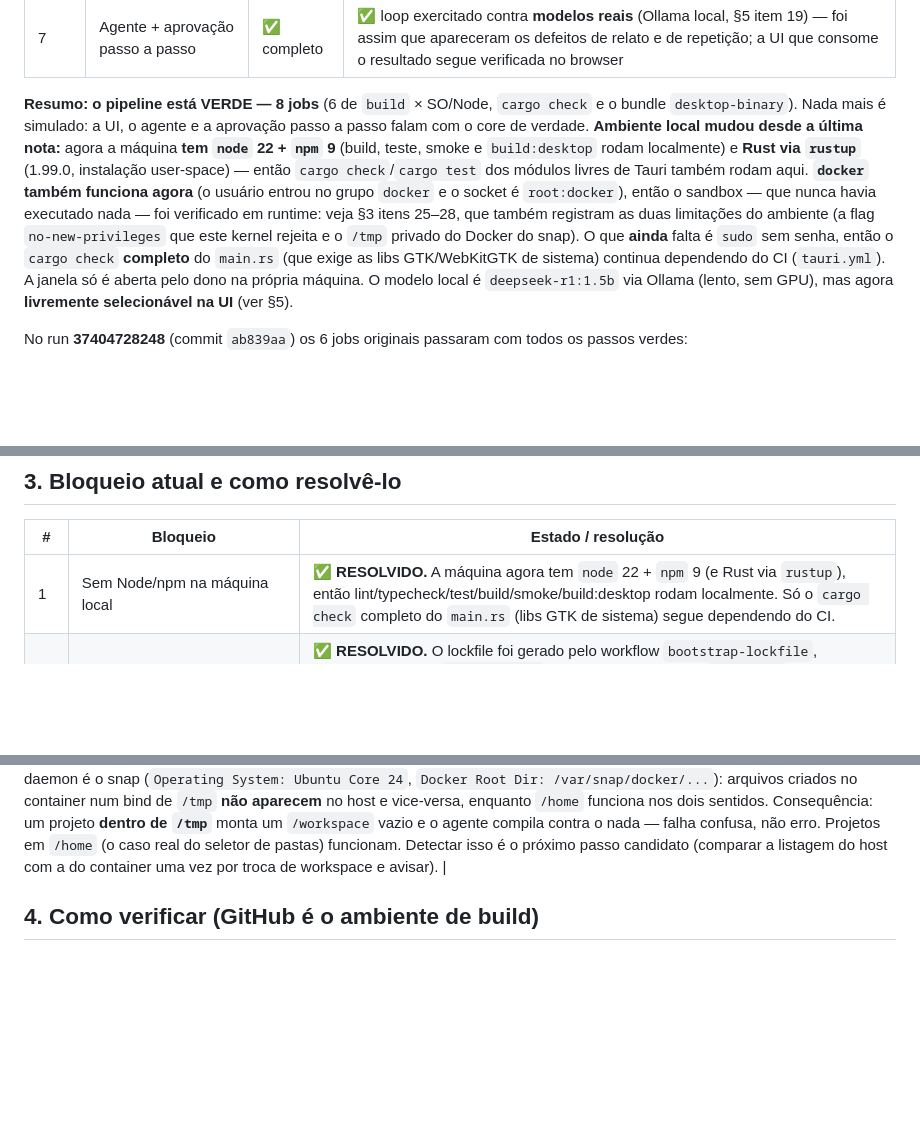
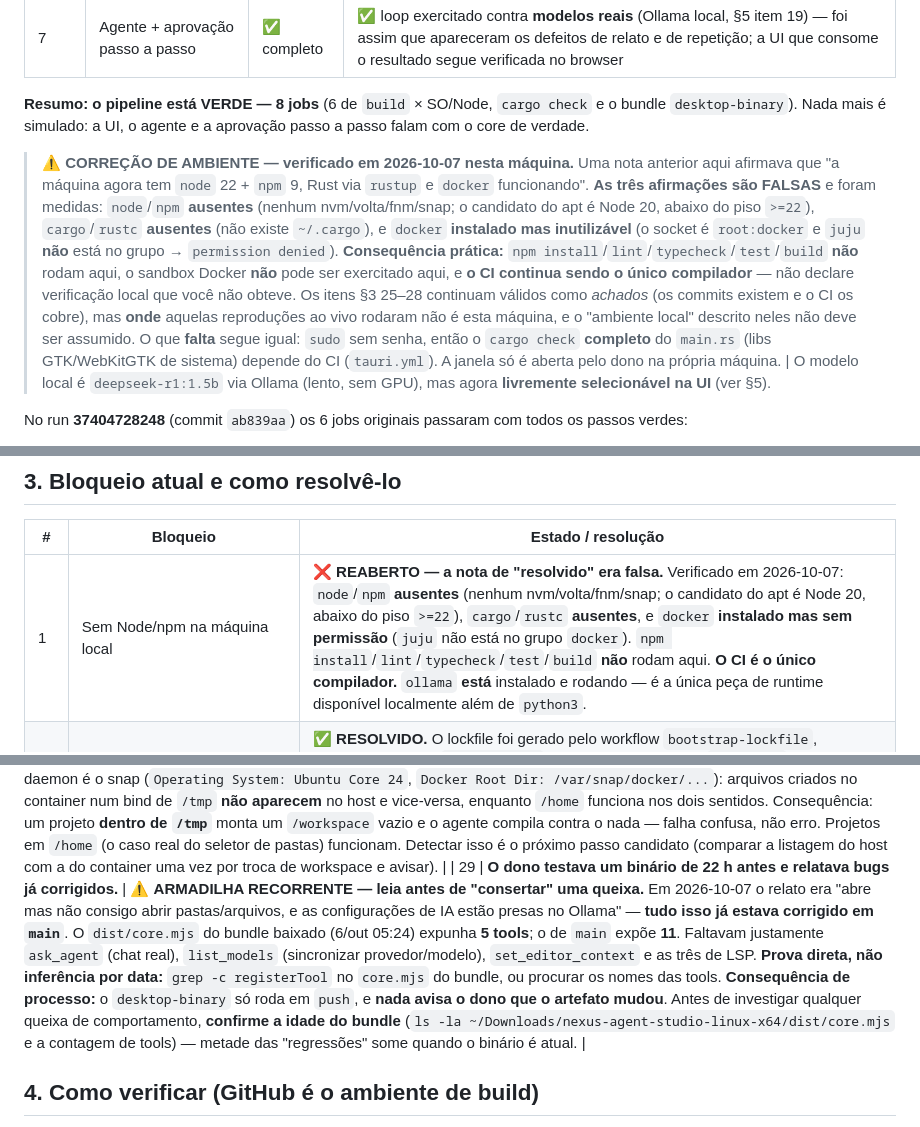
Before and after one commit to xtrempkch-droid/nexus-agent-studio, a Markdown page: docs/PROJECT_STATE.md, 3 parts joined by grey strips. GitHub-like rendering; blank space fills up the shorter version.

```diff
--- a/docs/PROJECT_STATE.md
+++ b/docs/PROJECT_STATE.md
@@ -40,18 +40,24 @@ sandbox Docker → parser de erros → `ExecutionLogger` + inline hints → UI.
 
 **Resumo: o pipeline está VERDE — 8 jobs** (6 de `build` × SO/Node, `cargo check`
 e o bundle `desktop-binary`). Nada mais é simulado: a UI, o agente e a aprovação
-passo a passo falam com o core de verdade. **Ambiente local mudou desde a última
-nota:** agora a máquina **tem `node` 22 + `npm` 9** (build, teste, smoke e
-`build:desktop` rodam localmente) e **Rust via `rustup`** (1.99.0, instalação
-user-space) — então `cargo check`/`cargo test` dos módulos livres de Tauri também
-rodam aqui. **`docker` também funciona agora** (o usuário entrou no grupo `docker`
-e o socket é `root:docker`), então o sandbox — que nunca havia executado nada —
-foi verificado em runtime: veja §3 itens 25–28, que também registram as duas
-limitações do ambiente (a flag `no-new-privileges` que este kernel rejeita e o
-`/tmp` privado do Docker do snap). O que **ainda** falta é `sudo` sem senha, então
-o `cargo check` **completo** do `main.rs` (que exige as libs GTK/WebKitGTK de
-sistema) continua dependendo do CI (`tauri.yml`). A janela só é
-aberta pelo dono na própria máquina. O modelo local é `deepseek-r1:1.5b` via
+passo a passo falam com o core de verdade.
+
+> ⚠️ **CORREÇÃO DE AMBIENTE — verificado em 2026-10-07 nesta máquina.** Uma nota
+> anterior aqui afirmava que "a máquina agora tem `node` 22 + `npm` 9, Rust via
+> `rustup` e `docker` funcionando". **As três afirmações são FALSAS** e foram
+> medidas: `node`/`npm` **ausentes** (nenhum nvm/volta/fnm/snap; o candidato do
+> apt é Node 20, abaixo do piso `>=22`), `cargo`/`rustc` **ausentes** (não existe
+> `~/.cargo`), e `docker` **instalado mas inutilizável** (o socket é `root:docker`
+> e `juju` **não** está no grupo → `permission denied`). **Consequência prática:**
+> `npm install`/`lint`/`typecheck`/`test`/`build` **não** rodam aqui, o sandbox
+> Docker **não** pode ser exercitado aqui, e **o CI continua sendo o único
+> compilador** — não declare verificação local que você não obteve. Os itens
+> §3 25–28 continuam válidos como *achados* (os commits existem e o CI os cobre),
+> mas **onde** aquelas reproduções ao vivo rodaram não é esta máquina, e o
+> "ambiente local" descrito neles não deve ser assumido. O que **falta** segue
+> igual: `sudo` sem senha, então o `cargo check` **completo** do `main.rs` (libs
+> GTK/WebKitGTK de sistema) depende do CI (`tauri.yml`). A janela só é aberta pelo
+> dono na própria máquina. | O modelo local é `deepseek-r1:1.5b` via
 Ollama (lento, sem GPU), mas agora **livremente selecionável na UI** (ver §5).
 
 No run **37404728248** (commit `ab839aa`) os 6 jobs originais passaram com todos os
@@ -76,7 +82,7 @@ com `../` é recusado; e o servidor continua respondendo depois dos dois erros.
 
 | # | Bloqueio | Estado / resolução |
 | --- | --- | --- |
-| 1 | Sem Node/npm na máquina local | ✅ **RESOLVIDO.** A máquina agora tem `node` 22 + `npm` 9 (e Rust via `rustup`), então lint/typecheck/test/build/smoke/build:desktop rodam localmente. Só o `cargo check` completo do `main.rs` (libs GTK de sistema) segue dependendo do CI. |
+| 1 | Sem Node/npm na máquina local | ❌ **REABERTO — a nota de "resolvido" era falsa.** Verificado em 2026-10-07: `node`/`npm` **ausentes** (nenhum nvm/volta/fnm/snap; o candidato do apt é Node 20, abaixo do piso `>=22`), `cargo`/`rustc` **ausentes**, e `docker` **instalado mas sem permissão** (`juju` não está no grupo `docker`). `npm install`/`lint`/`typecheck`/`test`/`build` **não** rodam aqui. **O CI é o único compilador.** `ollama` **está** instalado e rodando — é a única peça de runtime disponível localmente além de `python3`. |
 | 2 | `package-lock.json` ausente → `npm ci` e `cache: npm` falhariam no CI | ✅ **RESOLVIDO.** O lockfile foi gerado pelo workflow `bootstrap-lockfile`, **validado contra o `package.json`** e commitado na raiz. O `build.yml` voltou para `npm ci` + `cache: npm`. O arquivo tem 239 entradas, `lockfileVersion: 3`, e `dependencies`/`devDependencies` batem **exatamente** com o manifesto. `typescript` resolveu em **6.0.3** — dentro da faixa `~6.0.2` e do peer `>=4.8.4 <6.1.0` do `typescript-eslint@8.71.1`. |
 | 3 | `git push` requer credenciais | ✅ **RESOLVIDO.** HTTPS não tinha credencial, mas a chave `~/.ssh/id_ed25519` já está autorizada na conta. O remote `origin` foi apontado para SSH: `git@github.com:xtrempkch-droid/nexus-agent-studio.git`. |
 | 4 | A UI desktop é uma **simulação** no browser | Falta a ponte IPC (Electron/Tauri) entre `variants/desktop` e `common/`. Ver §5. |
@@ -105,6 +111,7 @@ com `../` é recusado; e o servidor continua respondendo depois dos dois erros.
 | 26 | **O container não conseguia escrever no projeto** (e sujava a pasta com arquivos do `root`) | ✅ **CORRIGIDO e verificado.** `--cap-drop ALL` + root **remove o `CAP_DAC_OVERRIDE`**: o uid 0 do container deixa de ser capaz de escrever num diretório do usuário do desktop → `gcc -o app main.c` falhava com `Permission denied`. Pior: onde ele *podia* escrever (diretório world-writable), deixava arquivos com dono `root` no projeto, que o usuário não conseguiria mais editar nem apagar. Agora o container roda como **o próprio usuário** (`--user <uid>:<gid>`, deduzido de `process.getuid()`; no Windows a flag é omitida, porque não há uid e o Docker Desktop trata permissões sozinho) com `HOME=/tmp` (o `/root` da imagem não é gravável pelo usuário mapeado, e `npm`/`pip` quebram sem um HOME gravável; apontar `HOME` para o workspace espalharia caches dentro do projeto — pior). **Prova E2E sobre MCP** (core real, `gcc:latest`): `gcc -o programa main.c && ./programa` → exit 0 e `COMPILOU-E-RODOU`; `CapEff: 0000000000000000`; sem DNS (`--network none`); arquivo quebrado → `exit 1` e **2 hints inline** em `quebrado.c:1` com `source: docker:gcc:latest`; e os arquivos criados no container saem no host como `1000:1000` (do usuário), não `root`. |
 | 27 | `--security-opt no-new-privileges` torna o sandbox **inutilizável** neste kernel | 🟡 **LIMITAÇÃO DO AMBIENTE, com escape explícito.** Reproduzido ao vivo: com essa flag, **todo** `execve` dentro do container falha com `EPERM` (`exec /bin/sh: operation not permitted`) — inclusive sozinha, sem `--cap-drop`, sem setuid no binário e com a imagem oficial `busybox` (kernel `7.0.0-38-generic`, Docker 29.8.0 do snap). Não é o nosso argv: é o kernel/runtime. A flag **continua ligada por padrão** (é defesa em profundidade contra setuid na imagem) e agora é desligável **apenas por ambiente**, `NEXUS_SANDBOX_NO_NEW_PRIVILEGES=0`, com marcador na linha de boot (`[no-new-privileges DESLIGADO no sandbox]`) — o webview nunca decide isso. |
 | 28 | O Docker do **snap** tem `/tmp` privado → workspace em `/tmp` monta **vazio** | 🟡 **LIMITAÇÃO DO AMBIENTE, documentada.** Nesta máquina o daemon é o snap (`Operating System: Ubuntu Core 24`, `Docker Root Dir: /var/snap/docker/...`): arquivos criados no container num bind de `/tmp` **não aparecem** no host e vice-versa, enquanto `/home` funciona nos dois sentidos. Consequência: um projeto **dentro de `/tmp`** monta um `/workspace` vazio e o agente compila contra o nada — falha confusa, não erro. Projetos em `/home` (o caso real do seletor de pastas) funcionam. Detectar isso é o próximo passo candidato (comparar a listagem do host com a do container uma vez por troca de workspace e avisar). |
+| 29 | **O dono testava um binário de 22 h antes e relatava bugs já corrigidos.** | ⚠️ **ARMADILHA RECORRENTE — leia antes de "consertar" uma queixa.** Em 2026-10-07 o relato era "abre mas não consigo abrir pastas/arquivos, e as configurações de IA estão presas no Ollama" — **tudo isso já estava corrigido em `main`**. O `dist/core.mjs` do bundle baixado (6/out 05:24) expunha **5 tools**; o de `main` expõe **11**. Faltavam justamente `ask_agent` (chat real), `list_models` (sincronizar provedor/modelo), `set_editor_context` e as três de LSP. **Prova direta, não inferência por data:** `grep -c registerTool` no `core.mjs` do bundle, ou procurar os nomes das tools. **Consequência de processo:** o `desktop-binary` só roda em `push`, e **nada avisa o dono que o artefato mudou**. Antes de investigar qualquer queixa de comportamento, **confirme a idade do bundle** (`ls -la ~/Downloads/nexus-agent-studio-linux-x64/dist/core.mjs` e a contagem de tools) — metade das "regressões" some quando o binário é atual. |
 
 ## 4. Como verificar (GitHub é o ambiente de build)
 
```
Also changed, not shown: other parts of docs/PROJECT_STATE.md (+1 -1 lines), AGENTS.md (+16 -9 lines).
